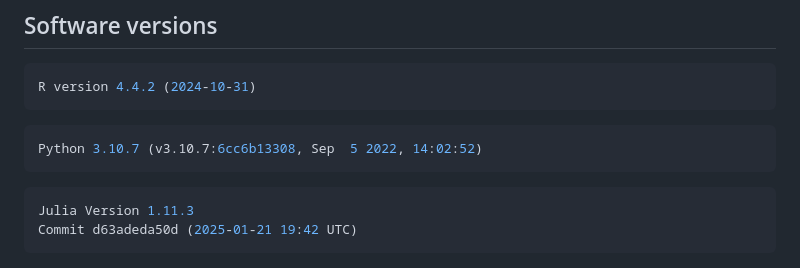
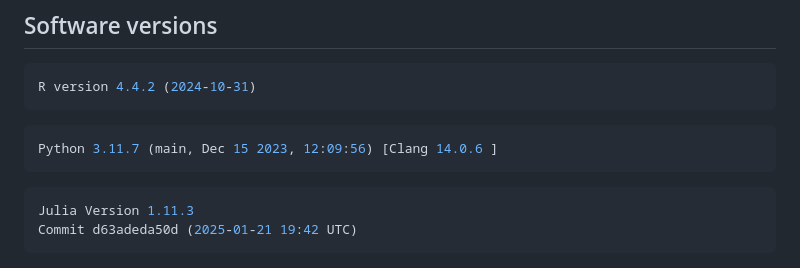
Before and after one commit to mAxSkorz/cda-2025, a Markdown page: readme.md, the part around the change. GitHub-like rendering.

````diff
--- a/readme.md
+++ b/readme.md
@@ -88,7 +88,7 @@ R version 4.4.2 (2024-10-31)
 ```
 
 ``` python
-Python 3.10.7 (v3.10.7:6cc6b13308, Sep  5 2022, 14:02:52)
+Python 3.11.7 (main, Dec 15 2023, 12:09:56) [Clang 14.0.6 ]
 ```
 
 ``` julia
````
